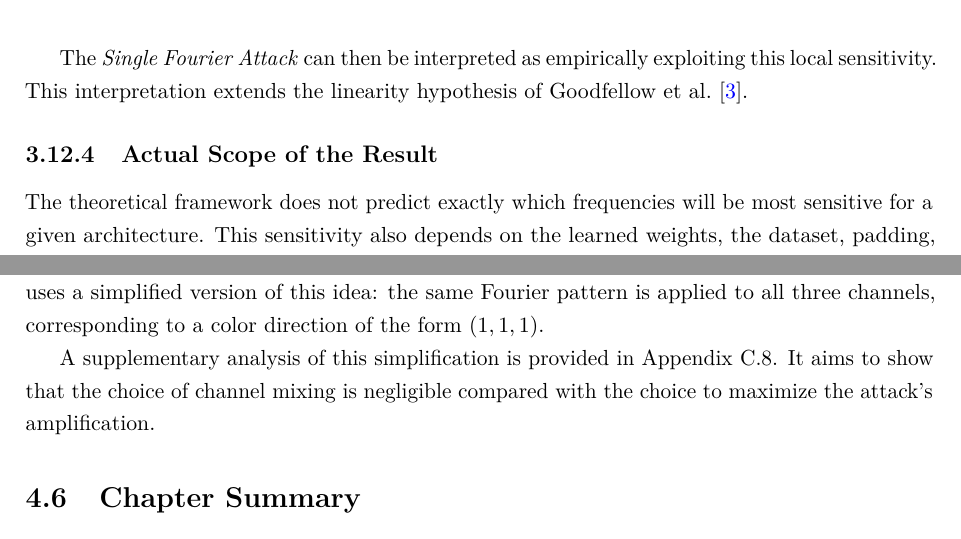
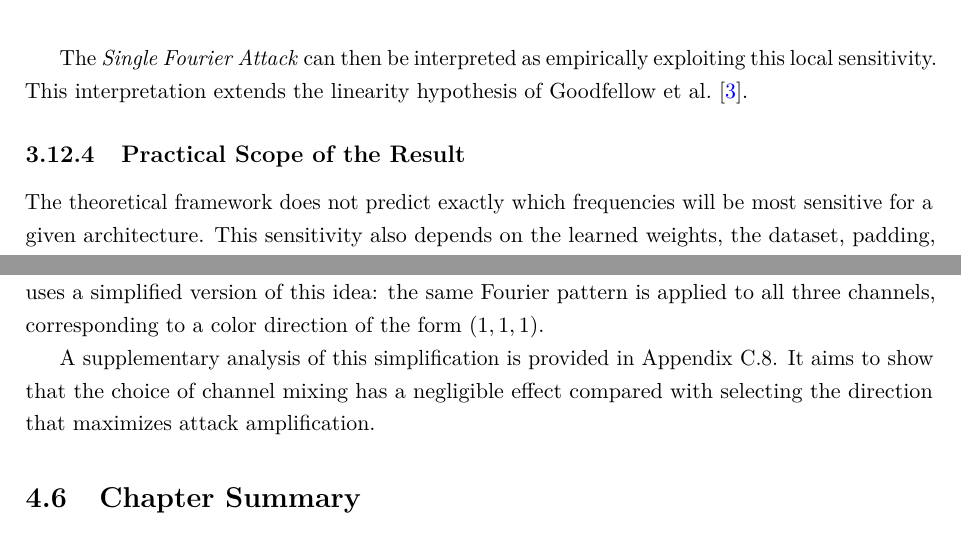
Before and after one commit to Khaoseon/Bachelor_Thesis, a LaTeX thesis (report/main_en.tex, which reads report/sections_en/03_theorie_fourier_convolution.tex, report/sections_en/04_reproduction_experimentale.tex): two parts of pages 45 and 59 of 81, joined at a grey line, cut so that both start at the same text. Compiled offline with pdfLaTeX.

Commit message:
Polish English report wording

```diff
--- a/report/sections_en/03_theorie_fourier_convolution.tex
+++ b/report/sections_en/03_theorie_fourier_convolution.tex
@@ -2603,7 +2603,7 @@ The \textit{Single Fourier Attack} can then be interpreted as empirically exploi
 this local sensitivity. This interpretation extends the linearity hypothesis of Goodfellow et
 al.~\cite{goodfellow2015explaining}.
 
-\subsection{Actual Scope of the Result}
+\subsection{Practical Scope of the Result}
 
 The theoretical framework does not predict exactly which frequencies will be most
 sensitive for a given architecture. This sensitivity also depends on the learned weights, the
--- a/report/sections_en/04_reproduction_experimentale.tex
+++ b/report/sections_en/04_reproduction_experimentale.tex
@@ -814,7 +814,7 @@ this idea: the same Fourier pattern is applied to all three channels, correspond
 color direction of the form $(1,1,1)$.
 
 A supplementary analysis of this simplification is provided in Appendix~\ref{annexe:color_sfa}.
-It aims to show that the choice of channel mixing is negligible compared with the choice to maximize the attack's amplification.
+It aims to show that the choice of channel mixing has a negligible effect compared with selecting the direction that maximizes attack amplification.
 
 \section{Chapter Summary}
 \label{sec:synthese_chapitre4}
```
Also changed, not shown: report/sections_en/03_theorie_fourier_convolution.tex (4 more changed lines).
